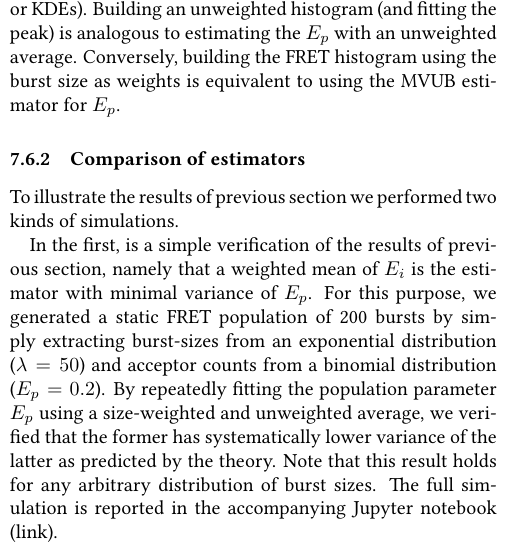
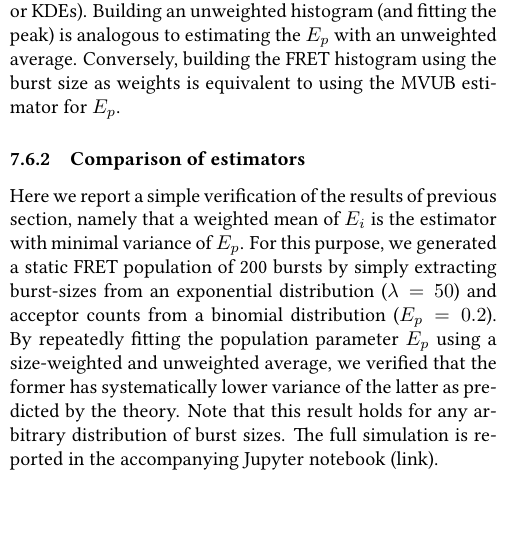
Before and after one commit to tritemio/fretbursts_paper, a LaTeX paper (main.tex, which reads Burst_Weights_Theory.tex): part of one column of page 19 of 20 before the commit and part of one column of page 19 of 19 after it, cut so that both start at the same text, the shorter picture padded with empty space. Compiled offline with pdfLaTeX.

Commit message:
edited Burst_Weights_Theory.tex

```diff
--- a/Burst_Weights_Theory.tex
+++ b/Burst_Weights_Theory.tex
@@ -92,9 +92,7 @@ using the burst size as weights is equivalent to using
 the MVUB estimator for $E_p$.
 
 \subsubsection{Comparison of estimators}
-To illustrate the results of previous section we performed two kinds of simulations.
-
-In the first, is a simple verification of the results of previous section, namely
+Here we report a simple verification of the results of previous section, namely
 that a weighted mean of $E_i$ is the estimator with minimal variance of $E_p$.
 For this purpose, we generated a static FRET population of 200 bursts
 by simply extracting burst-sizes from an exponential distribution ($\lambda = 50$)
```
